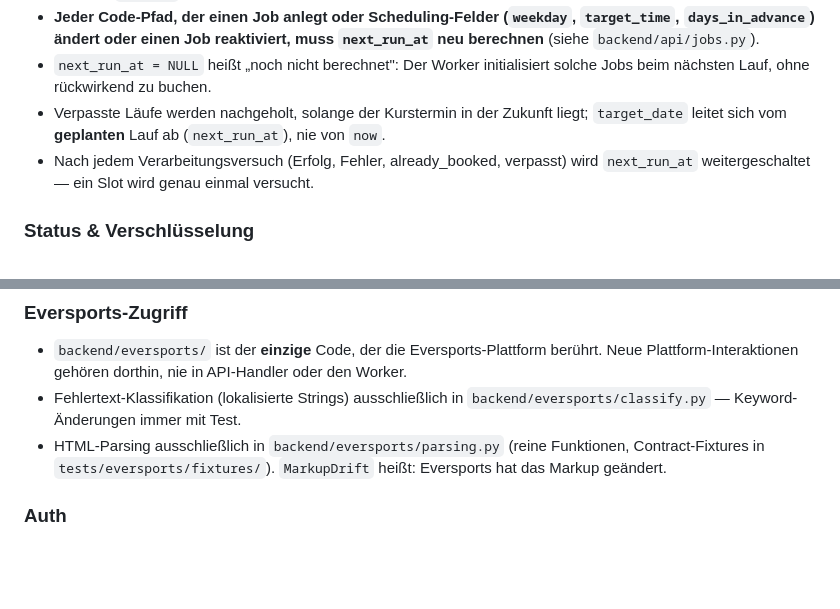
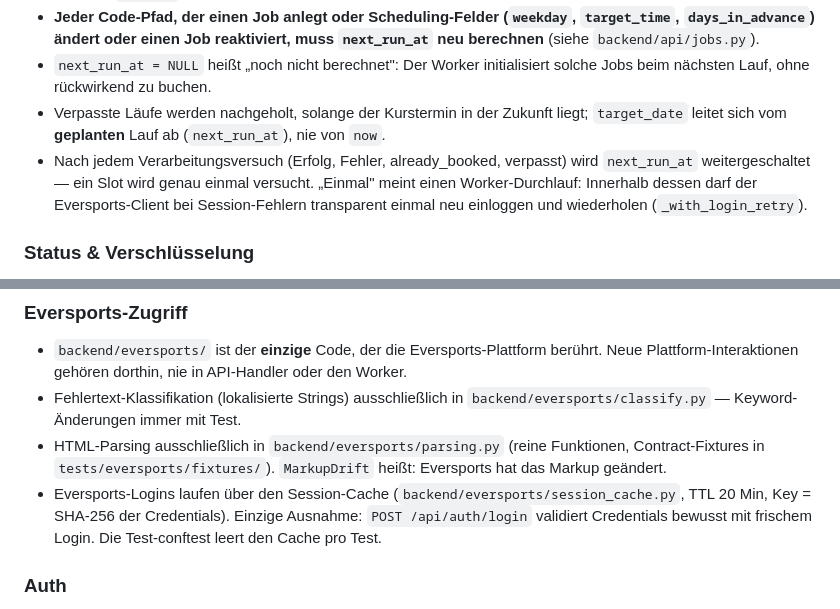
Before and after one commit to gerrited/Automate-Eversports-Bookings, a Markdown page: CLAUDE.md, 2 parts joined by grey strips. GitHub-like rendering; blank space fills up the shorter version.

Commit message:
docs: Session-Cache-Invarianten und Retry-Klarstellung in CLAUDE.md
Co-Authored-By: Claude Fable 5 <noreply@anthropic.com>

```diff
--- a/CLAUDE.md
+++ b/CLAUDE.md
@@ -19,7 +19,7 @@ Diese Regeln müssen bei Änderungen erhalten bleiben:
 * **Jeder Code-Pfad, der einen Job anlegt oder Scheduling-Felder (`weekday`, `target_time`, `days_in_advance`) ändert oder einen Job reaktiviert, muss `next_run_at` neu berechnen** (siehe `backend/api/jobs.py`).
 * `next_run_at = NULL` heißt „noch nicht berechnet": Der Worker initialisiert solche Jobs beim nächsten Lauf, ohne rückwirkend zu buchen.
 * Verpasste Läufe werden nachgeholt, solange der Kurstermin in der Zukunft liegt; `target_date` leitet sich vom **geplanten** Lauf ab (`next_run_at`), nie von `now`.
-* Nach jedem Verarbeitungsversuch (Erfolg, Fehler, already_booked, verpasst) wird `next_run_at` weitergeschaltet — ein Slot wird genau einmal versucht.
+* Nach jedem Verarbeitungsversuch (Erfolg, Fehler, already_booked, verpasst) wird `next_run_at` weitergeschaltet — ein Slot wird genau einmal versucht. „Einmal" meint einen Worker-Durchlauf: Innerhalb dessen darf der Eversports-Client bei Session-Fehlern transparent einmal neu einloggen und wiederholen (`_with_login_retry`).
 
 ### Status & Verschlüsselung
 
@@ -31,6 +31,7 @@ Diese Regeln müssen bei Änderungen erhalten bleiben:
 * `backend/eversports/` ist der **einzige** Code, der die Eversports-Plattform berührt. Neue Plattform-Interaktionen gehören dorthin, nie in API-Handler oder den Worker.
 * Fehlertext-Klassifikation (lokalisierte Strings) ausschließlich in `backend/eversports/classify.py` — Keyword-Änderungen immer mit Test.
 * HTML-Parsing ausschließlich in `backend/eversports/parsing.py` (reine Funktionen, Contract-Fixtures in `tests/eversports/fixtures/`). `MarkupDrift` heißt: Eversports hat das Markup geändert.
+* Eversports-Logins laufen über den Session-Cache (`backend/eversports/session_cache.py`, TTL 20 Min, Key = SHA-256 der Credentials). Einzige Ausnahme: `POST /api/auth/login` validiert Credentials bewusst mit frischem Login. Die Test-conftest leert den Cache pro Test.
 
 ### Auth
 
```
